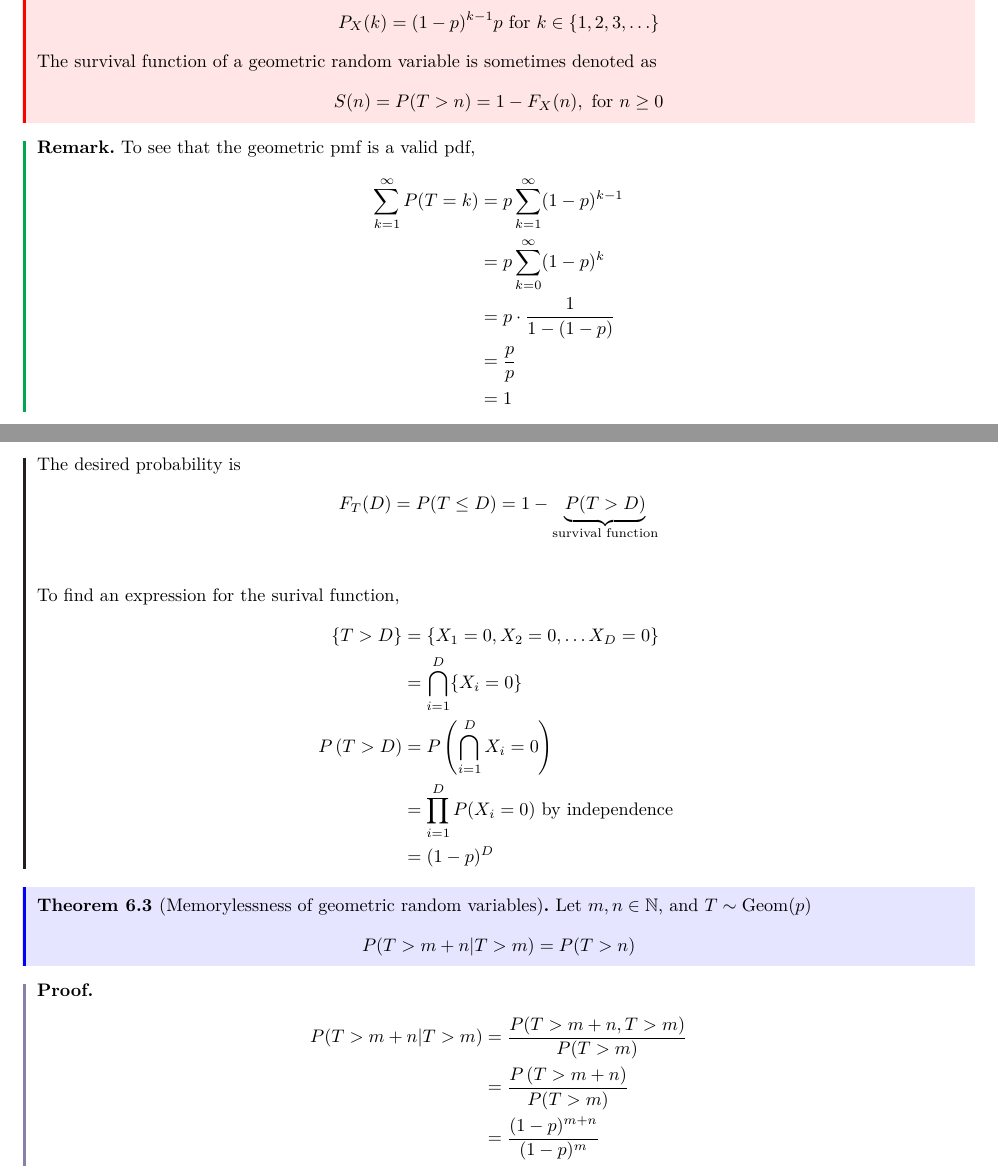
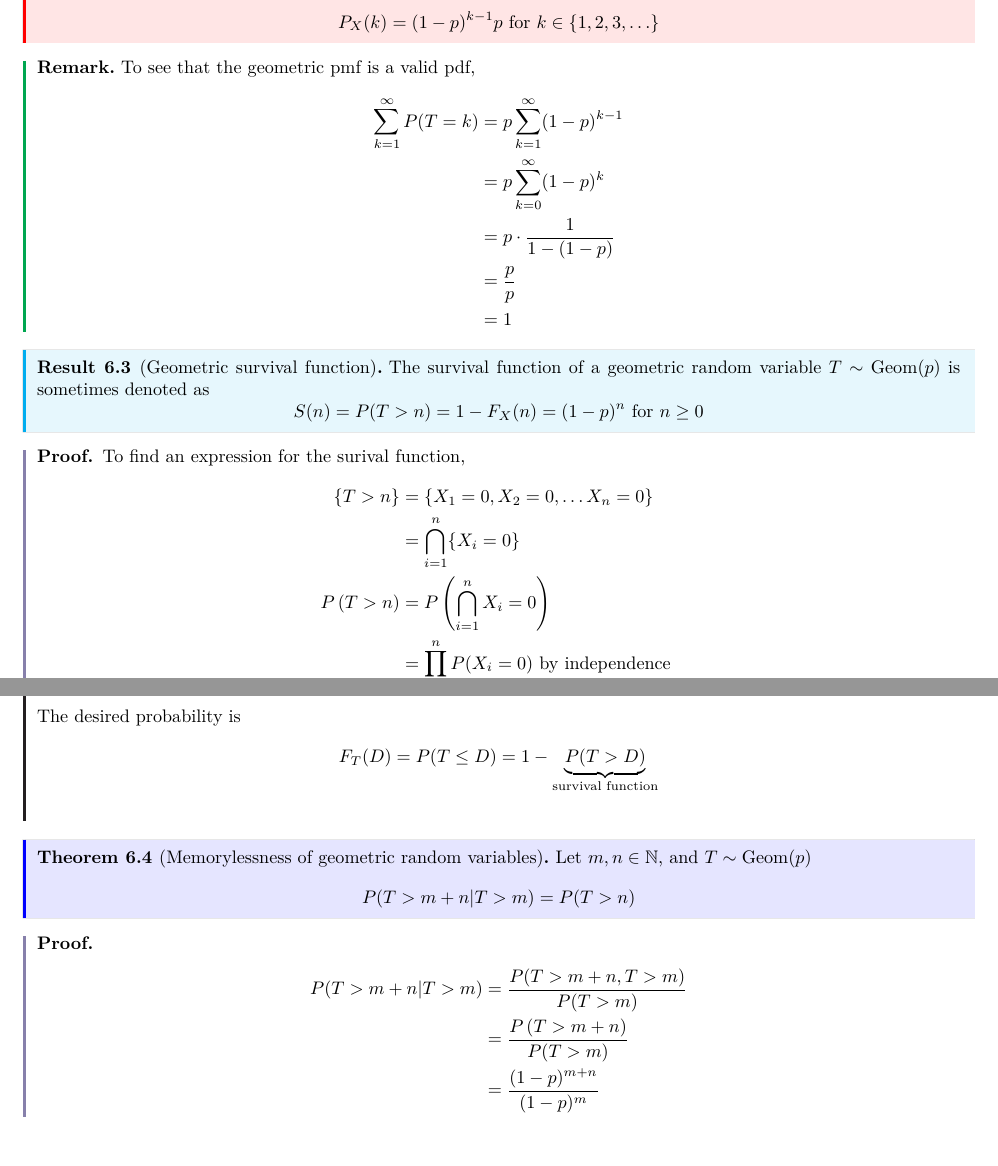
Before and after one commit to fanghe-ma/stat_4300_s26_class_notes, a LaTeX document (stat_4300_s26_class_notes.tex, which reads classes/class_6.tex): two parts of pages 21 and 22 of 25, joined at a grey line, cut so that both start at the same text. Compiled offline with pdfLaTeX.

Commit message:
Updated class 6

```diff
--- a/classes/class_6.tex
+++ b/classes/class_6.tex
@@ -31,10 +31,6 @@ The tail sum formula is a useful result for calculating moments of random variab
         P_X(k) = (1-p)^{k-1}p \text{ for } k \in \{ 1, 2, 3, \hdots \}
     \]
 
-    The survival function of a geometric random variable is sometimes denoted as
-    \[
-        S(n) = P(T > n)  = 1 - F_X(n), \text{ for } n \geq 0
-    \]
 \end{definition}
 
 \begin{remark}To see that the geometric pmf is a valid pdf,
@@ -46,6 +42,26 @@ The tail sum formula is a useful result for calculating moments of random variab
         &= 1
     \end{align*}
 \end{remark}
+
+\begin{result}[Geometric survival function]
+    The survival function of a geometric random variable $T \sim \operatorname{Geom} (p)$ is sometimes denoted as
+    \[
+        S(n) = P(T > n)  = 1 - F_X(n) = (1-p)^n \text{ for } n \geq 0
+    \]
+\end{result}
+
+\begin{proof}
+    To find an expression for the surival function,
+    \begin{align*}
+        \{ T > n \} &= \{ X_1 = 0, X_2 = 0, \hdots X_n = 0 \}  \\
+        &= \bigcap_{i = 1}^n \{ X_i = 0 \} \\
+        P \left( T > n \right) &= P \left( \bigcap_{i = 1}^n X_i = 0 \right)  \\
+        &= \prod_{i = 1}^n P(X_i = 0) \text{ by independence }\\
+        &= (1 - p)^n
+    \end{align*}
+\end{proof}
+
+
 
 \begin{example}[Polymarket Waiting Time]
     Consider a polymarket contract: \textit{$X$ happens by date $D$}. \\
@@ -72,14 +88,6 @@ The tail sum formula is a useful result for calculating moments of random variab
         F_T(D) &= P(T \leq D) = 1 - \underbrace{P( T > D)}_{\text{survival function}} \\
     \end{align*}
 
-    To find an expression for the surival function,
-    \begin{align*}
-        \{ T > D \} &= \{ X_1 = 0, X_2 = 0, \hdots X_D = 0 \}  \\
-        &= \bigcap_{i = 1}^D \{ X_i = 0 \} \\
-        P \left( T > D \right) &= P \left( \bigcap_{i = 1}^D X_i = 0 \right)  \\
-        &= \prod_{i = 1}^D P(X_i = 0) \text{ by independence }\\
-        &= (1 - p)^D
-    \end{align*}
 \end{example}
 
 \begin{theorem}[Memorylessness of geometric random variables]
```
Also changed, not shown: stat_4300_s26_class_notes.pdf, 2 other files.
